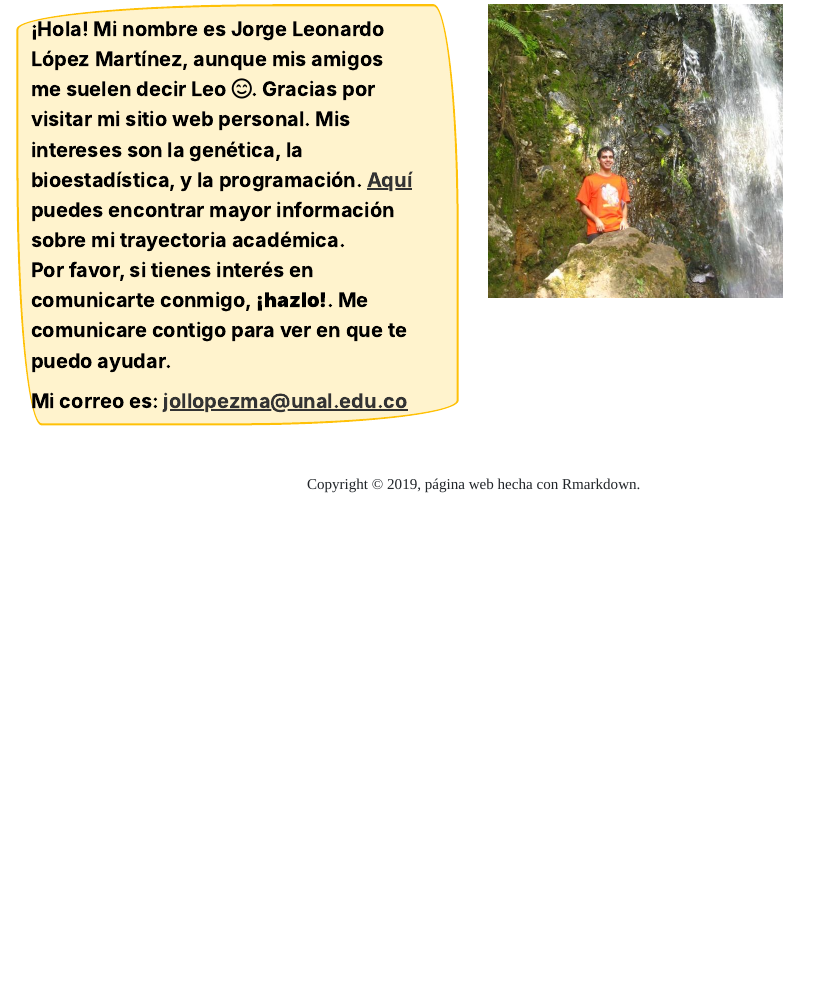
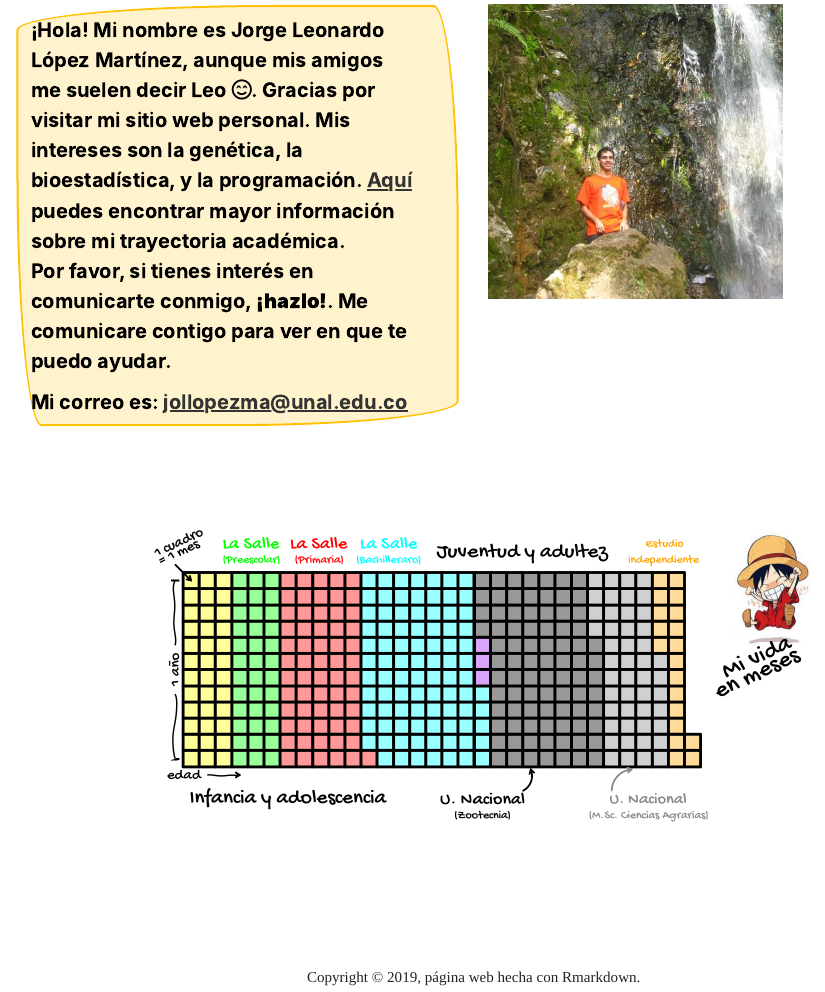
Before and after one commit to Leo4Luffy/Leo4Luffy.github.io, an R Markdown document (about.Rmd): the page in a window 1100 px wide, from 450 px down before the commit and from 400 px down after it, so that both start at the same text. Rendered offline with R 4.5, knitr and Pandoc, with nearby package versions.

Commit message:
Se subio una nueva imagen.

````diff
--- a/about.Rmd
+++ b/about.Rmd
@@ -28,6 +28,11 @@ include_graphics('Imagenes/yop.jpg')
 </div>
 
 </div>
+
+```{r Mi vida en meses, eval = TRUE, echo = FALSE, message = FALSE, fig.align='center'}
+
+include_graphics('Imagenes/Mi_vida_en_meses.png')
+```
 
 <!--
 <div class="alert alert-dismissible alert-danger">
````
Also changed, not shown: 01_genética_Mendeliana_files/figure-html/Cruce monohíbrido 2-1.png, 01_genética_Mendeliana_files/figure-html/Grafo conceptual de la genética mendeliana 2-1.png, 01_genética_Mendeliana_files/figure-html/Gráfica en blanco de rasgos en guisantes-1.png, 03_genética_Poblacional.html, Documentos/index.pdf, Imagenes/Mi_vida_en_meses.png (added), about.html.
